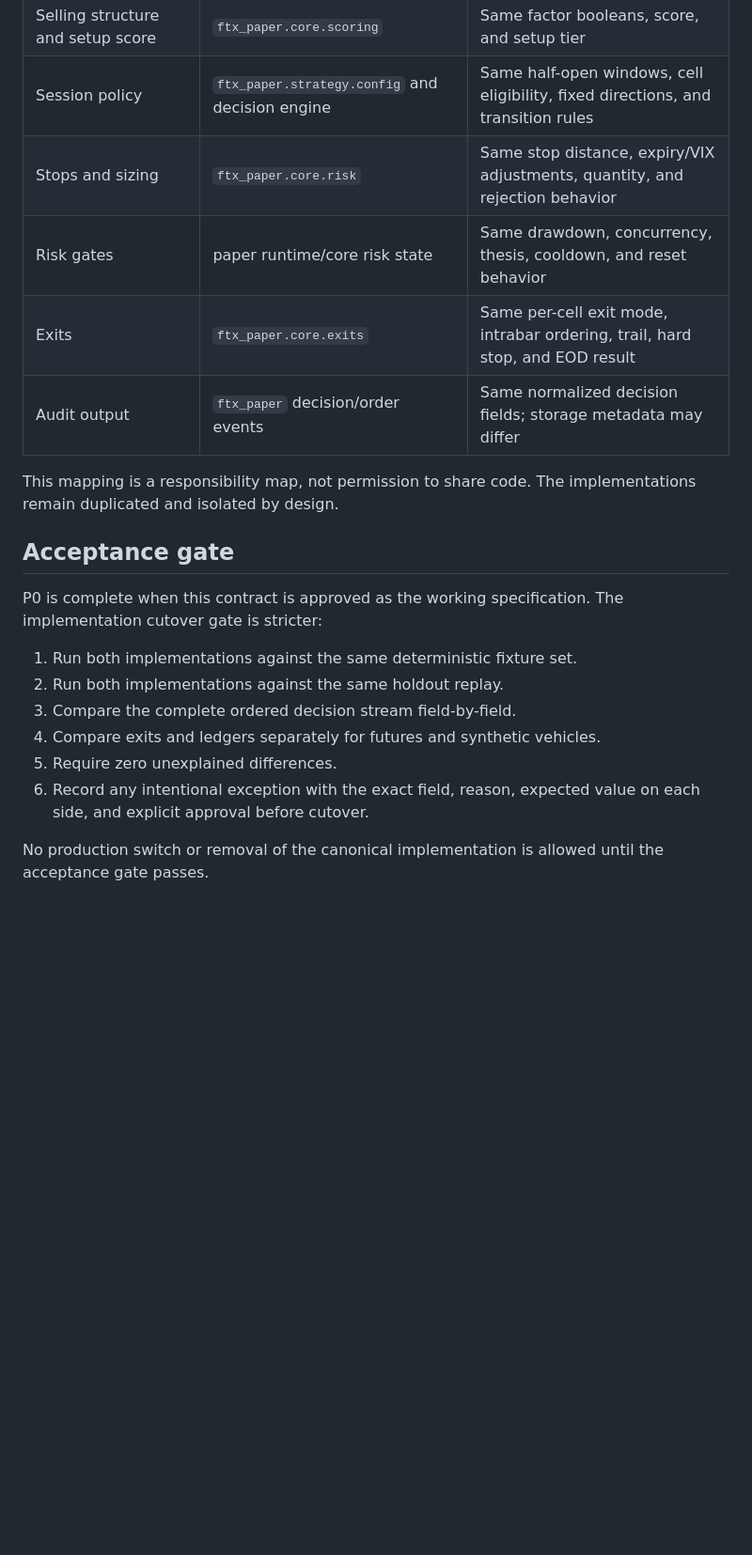
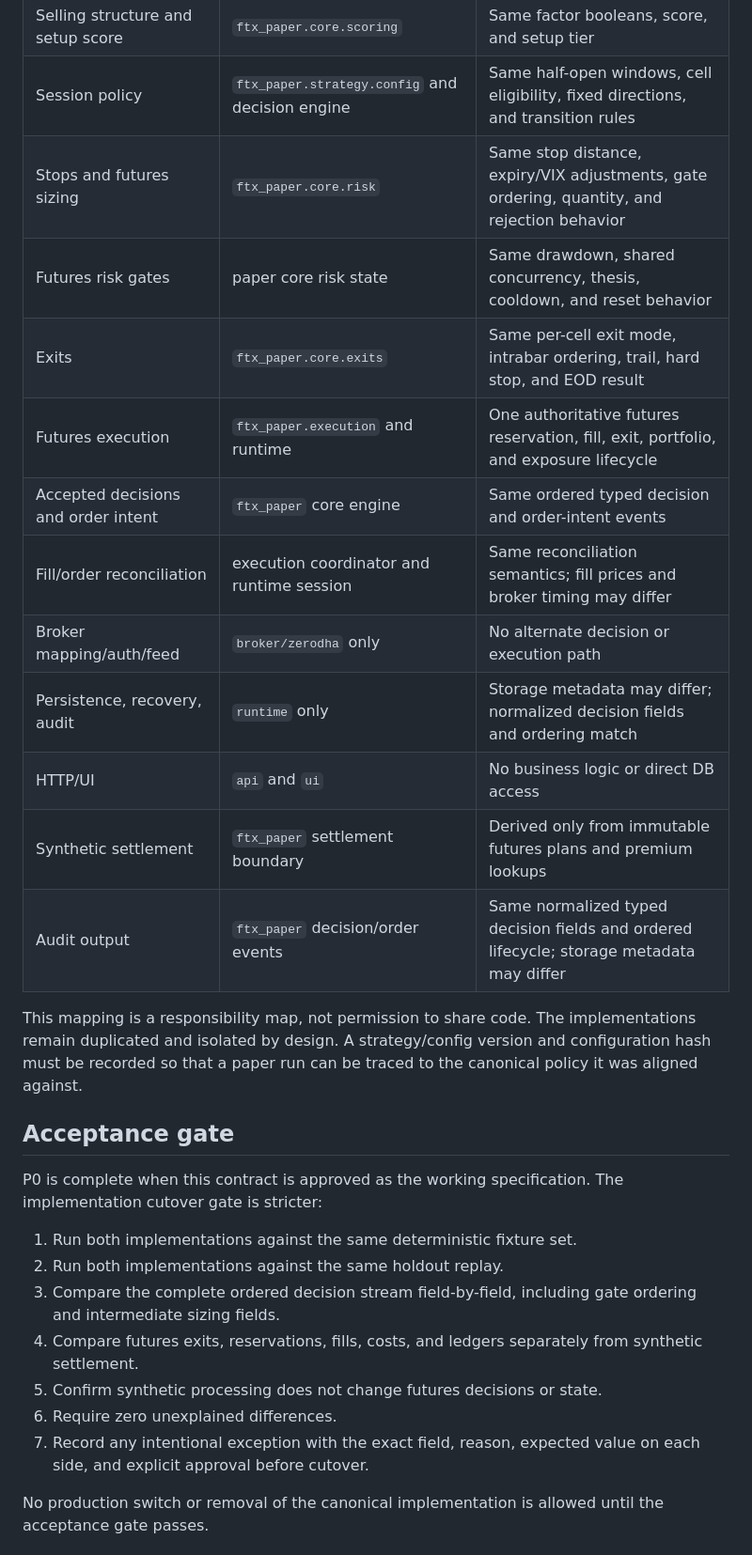
Before and after one commit to a521206/ftx-paper, a Markdown page: PARITY_CONTRACT.md, the part around one of its changes. Shown at 94% size. Drawn GitHub-style; blank space fills up the shorter version.

```diff
--- a/PARITY_CONTRACT.md
+++ b/PARITY_CONTRACT.md
@@ -114,13 +219,22 @@ canonical contract as follows:
 | Location/cell detection | `ftx_paper.core.policy` / new independent detector | Same simultaneous locations and composite cell names |
 | Selling structure and setup score | `ftx_paper.core.scoring` | Same factor booleans, score, and setup tier |
 | Session policy | `ftx_paper.strategy.config` and decision engine | Same half-open windows, cell eligibility, fixed directions, and transition rules |
-| Stops and sizing | `ftx_paper.core.risk` | Same stop distance, expiry/VIX adjustments, quantity, and rejection behavior |
-| Risk gates | paper runtime/core risk state | Same drawdown, concurrency, thesis, cooldown, and reset behavior |
+| Stops and futures sizing | `ftx_paper.core.risk` | Same stop distance, expiry/VIX adjustments, gate ordering, quantity, and rejection behavior |
+| Futures risk gates | paper core risk state | Same drawdown, shared concurrency, thesis, cooldown, and reset behavior |
 | Exits | `ftx_paper.core.exits` | Same per-cell exit mode, intrabar ordering, trail, hard stop, and EOD result |
-| Audit output | `ftx_paper` decision/order events | Same normalized decision fields; storage metadata may differ |
+| Futures execution | `ftx_paper.execution` and runtime | One authoritative futures reservation, fill, exit, portfolio, and exposure lifecycle |
+| Accepted decisions and order intent | `ftx_paper` core engine | Same ordered typed decision and order-intent events |
+| Fill/order reconciliation | execution coordinator and runtime session | Same reconciliation semantics; fill prices and broker timing may differ |
+| Broker mapping/auth/feed | `broker/zerodha` only | No alternate decision or execution path |
+| Persistence, recovery, audit | `runtime` only | Storage metadata may differ; normalized decision fields and ordering match |
+| HTTP/UI | `api` and `ui` | No business logic or direct DB access |
+| Synthetic settlement | `ftx_paper` settlement boundary | Derived only from immutable futures plans and premium lookups |
+| Audit output | `ftx_paper` decision/order events | Same normalized typed decision fields and ordered lifecycle; storage metadata may differ |
 
 This mapping is a responsibility map, not permission to share code. The
-implementations remain duplicated and isolated by design.
+implementations remain duplicated and isolated by design. A strategy/config
+version and configuration hash must be recorded so that a paper run can be
+traced to the canonical policy it was aligned against.
 
 ## Acceptance gate
 
@@ -129,10 +243,13 @@ The implementation cutover gate is stricter:
 
 1. Run both implementations against the same deterministic fixture set.
 2. Run both implementations against the same holdout replay.
-3. Compare the complete ordered decision stream field-by-field.
-4. Compare exits and ledgers separately for futures and synthetic vehicles.
-5. Require zero unexplained differences.
-6. Record any intentional exception with the exact field, reason, expected
+3. Compare the complete ordered decision stream field-by-field, including gate
+   ordering and intermediate sizing fields.
+4. Compare futures exits, reservations, fills, costs, and ledgers separately
+   from synthetic settlement.
+5. Confirm synthetic processing does not change futures decisions or state.
+6. Require zero unexplained differences.
+7. Record any intentional exception with the exact field, reason, expected
    value on each side, and explicit approval before cutover.
 
 No production switch or removal of the canonical implementation is allowed
```
Also changed, not shown: other parts of PARITY_CONTRACT.md (+106 -1 lines).
